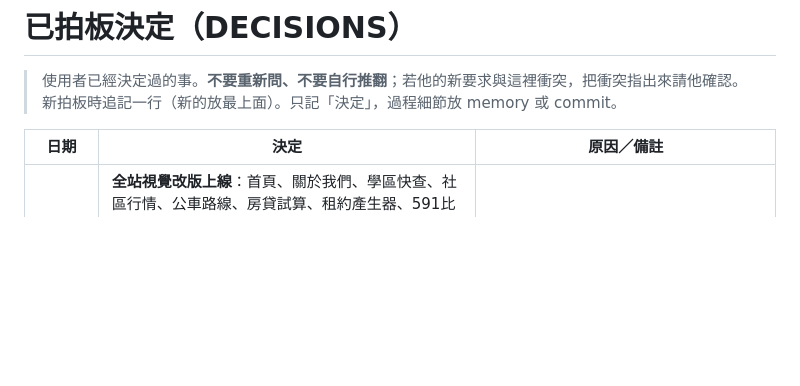
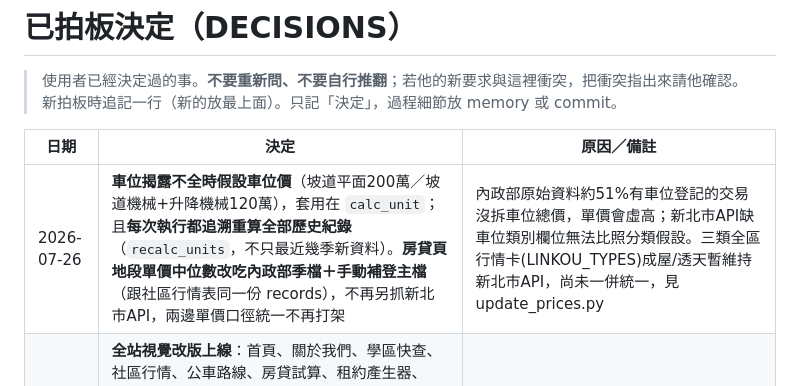
Before and after one commit to s156843217/linkou-toolbox, a Markdown page: docs/DECISIONS.md, the part around the change. Drawn GitHub-style; blank space fills up the shorter version.

Commit message:
決定記錄:車位假設值與地段單價資料源統一

```diff
--- a/docs/DECISIONS.md
+++ b/docs/DECISIONS.md
@@ -5,6 +5,7 @@
 
 | 日期 | 決定 | 原因／備註 |
 |---|---|---|
+| 2026-07-26 | **車位揭露不全時假設車位價**（坡道平面200萬／坡道機械+升降機械120萬），套用在 `calc_unit`；且**每次執行都追溯重算全部歷史紀錄**（`recalc_units`，不只最近幾季新資料）。**房貸頁地段單價中位數改吃內政部季檔＋手動補登主檔**（跟社區行情表同一份 records），不再另抓新北市API，兩邊單價口徑統一不再打架 | 內政部原始資料約51%有車位登記的交易沒拆車位總價，單價會虛高；新北市API缺車位類別欄位無法比照分類假設。三類全區行情卡(LINKOU_TYPES)成屋/透天暫維持新北市API，尚未一併統一，見 update_prices.py |
 | 2026-07-22 | **全站視覺改版上線**：首頁、關於我們、學區快查、社區行情、公車路線、房貸試算、租約產生器、591比較、社區報告、分享頁，全部套用新版設計系統（my-project `style-next.css`，設計細節見 my-project `DESIGN-HANDOFF.md`）；同時行情頁「鄰近150公尺成交參考」年份邏輯從跟著本社區筆數放寬改成**固定近1年**（畫面與列印同步）。右側浮動聯絡按鈕（LINE/電話/回頂端）先不做，下一輪再補 | 契約條文/免責聲明/通關碼機制/營業員聯絡資訊皆未變動，僅視覺與行情頁這項邏輯改動；使用者已逐頁瀏覽器實測確認 |
 | 2026-07-19 | **門牌坪數庫上線**（door-area.json＋area-data.js，戶級標示面積）：資料源＝內政部季檔成屋、101S3 起全期回填、每月隨 update-prices.yml 增量；真相來源＝toolbox、不進同步白名單。作為未來「輸入地址→坪數→套社區行情」估價功能的基礎資料層 | Foundi/比房網同源做法的自建版；謄本電傳要錢，實價登錄免費且林口覆蓋 3.2 萬戶；建號/地號不在庫內（實價登錄沒有） |
 | 2026-07-13 | 591 競品比較工具**不爬 591、不碰自動刊登**：採「使用者自己開清單頁 Ctrl+A 複製→貼上工具解析」的純前端做法（my-project tools/591-parse.js）；「輸入地址全自動抓」不做 | 591 擋爬蟲＋條款禁止＋加盟店商譽風險；自動刊登會被封帳號。訂閱通知信合規，留作未來追蹤資料源 |
```
